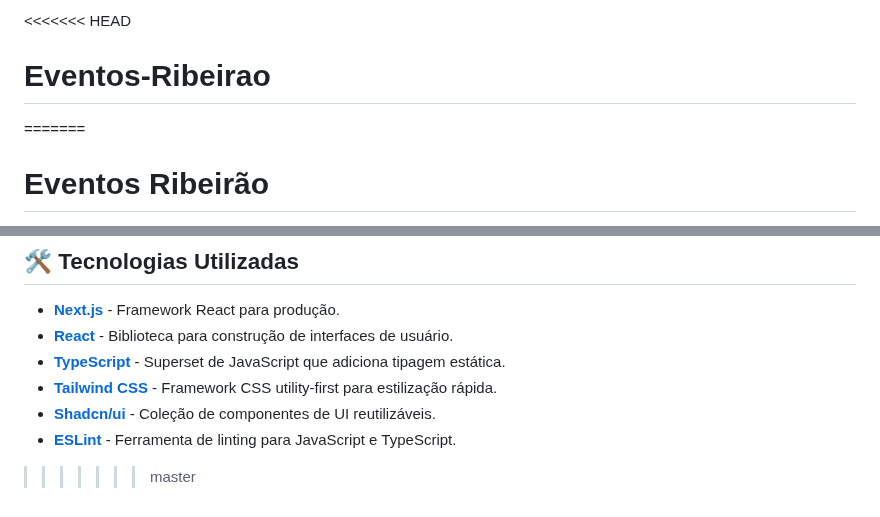
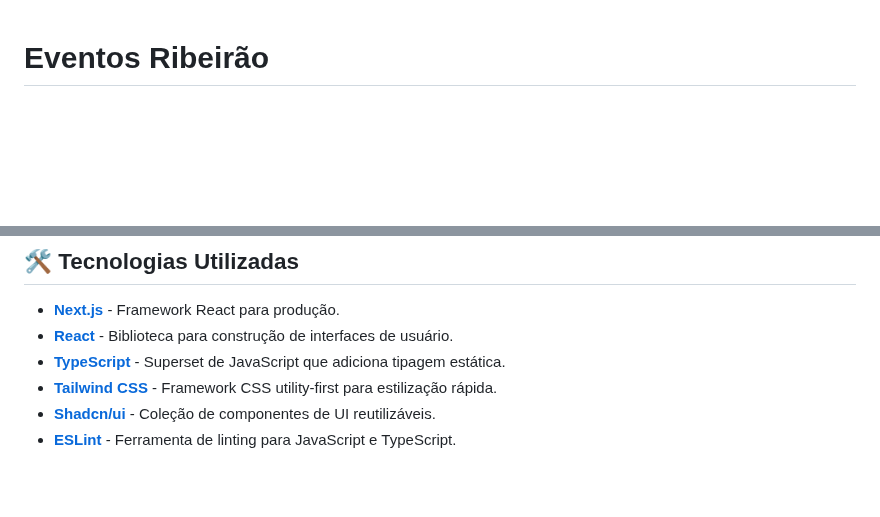
Before and after one commit to TGCodinhoto/vamos_sair_hoje, a Markdown page: README.md, 2 parts joined by grey strips. Drawn GitHub-style; blank space fills up the shorter version.

Commit message:
style: read.me

```diff
--- a/README.md
+++ b/README.md
@@ -1,6 +1,3 @@
-<<<<<<< HEAD
-# Eventos-Ribeirao
-=======
 # Eventos Ribeirão
 
 Este é um projeto Next.js para um portal de eventos em Ribeirão Preto, desenvolvido com TypeScript e estilizado com Tailwind CSS.
@@ -101,4 +98,3 @@ Recomenda-se a instalação de uma extensão do ESLint em seu editor de código
 -   **[Tailwind CSS](https://tailwindcss.com/)** - Framework CSS utility-first para estilização rápida.
 -   **[Shadcn/ui](https://ui.shadcn.com/)** - Coleção de componentes de UI reutilizáveis.
 -   **[ESLint](https://eslint.org/)** - Ferramenta de linting para JavaScript e TypeScript.
->>>>>>> master
```
